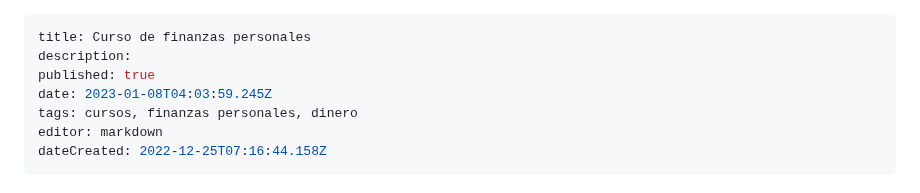
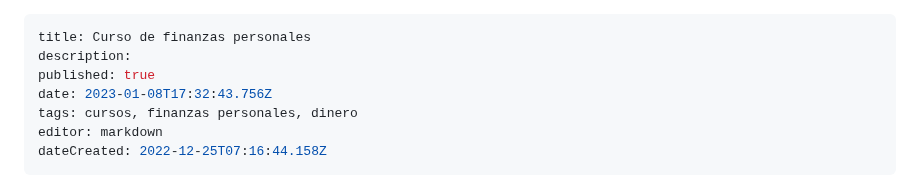
Before and after one commit to Fwxzxh/wiki, a Markdown page: Cursos/Finanzas/CurFinanzasPersonales.md, the part around one of its changes. Drawn GitHub-style.

Commit message:
docs: update Cursos/Finanzas/CurFinanzasPersonales

```diff
--- a/Cursos/Finanzas/CurFinanzasPersonales.md
+++ b/Cursos/Finanzas/CurFinanzasPersonales.md
@@ -2,7 +2,7 @@
 title: Curso de finanzas personales
 description:
 published: true
-date: 2023-01-08T04:03:59.245Z
+date: 2023-01-08T17:32:43.756Z
 tags: cursos, finanzas personales, dinero
 editor: markdown
 dateCreated: 2022-12-25T07:16:44.158Z
```
Also changed, not shown: other parts of Cursos/Finanzas/CurFinanzasPersonales.md (+0 -1 lines).
